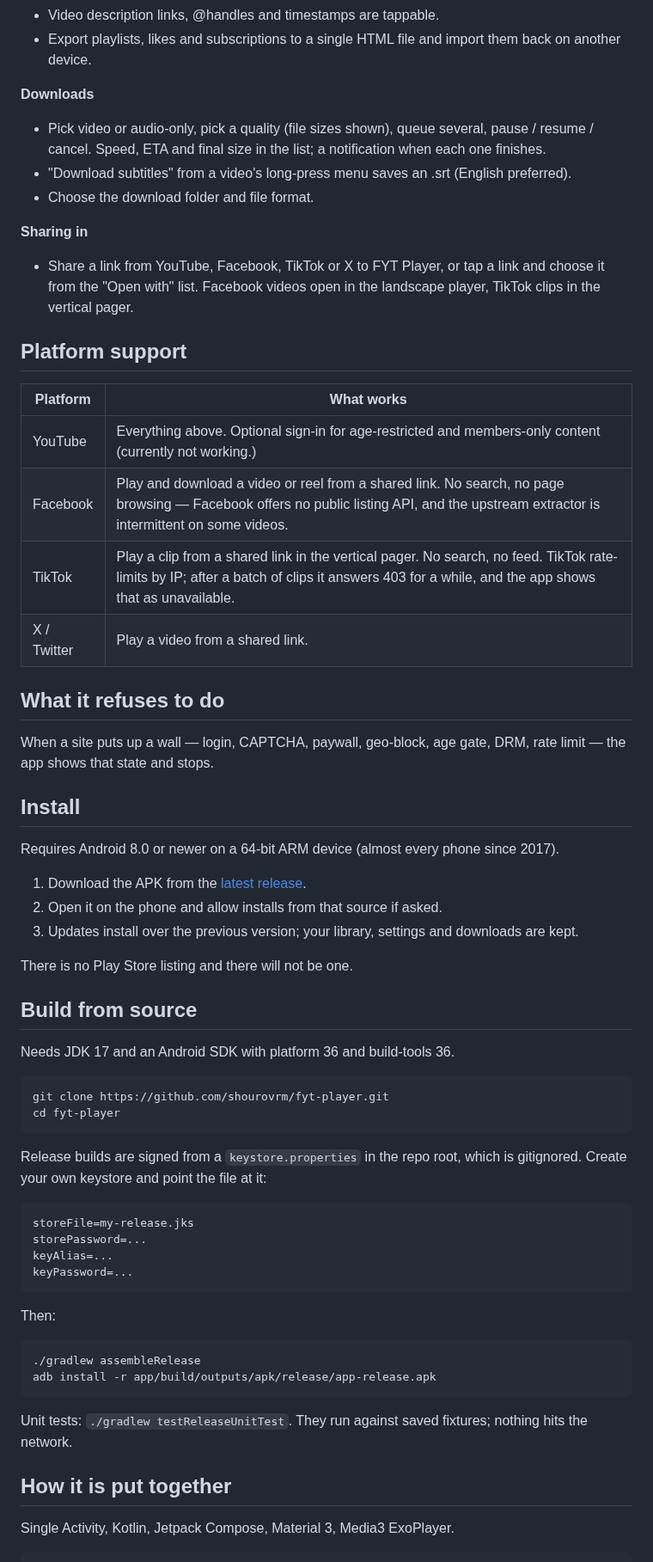
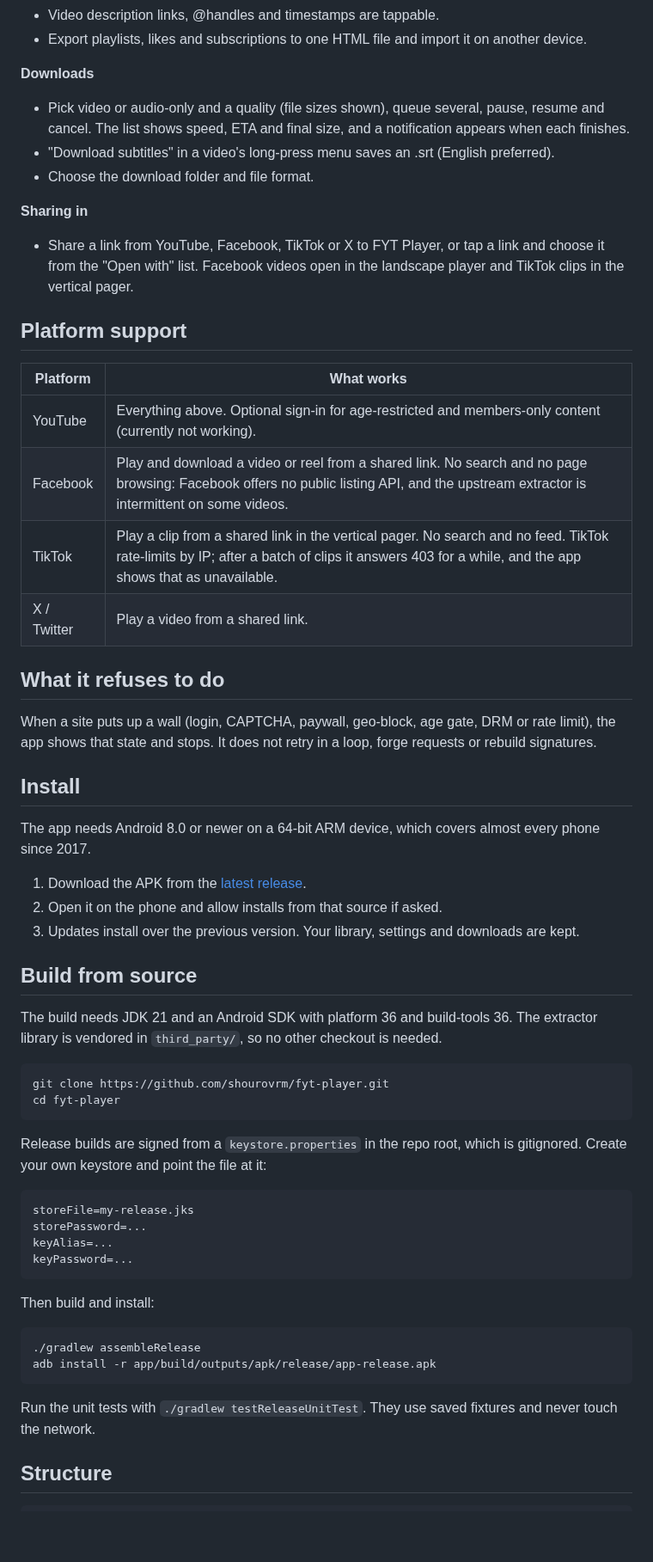
Before and after one commit to shourovrm/fyt-player, a Markdown page: README.md, the part around one of its changes. Shown at 86% size. GitHub-like rendering; blank space fills up the shorter version.

````diff
--- a/README.md
+++ b/README.md
@@ -34,44 +68,44 @@ account needed. Latest APK: [releases/latest](https://github.com/shourovrm/fyt-p
 - Video description links, @handles and timestamps are tappable.
-- Export playlists, likes and subscriptions to a single HTML file and import them back on another device.
+- Export playlists, likes and subscriptions to one HTML file and import it on another device.
 
 **Downloads**
-- Pick video or audio-only, pick a quality (file sizes shown), queue several, pause / resume /
-  cancel. Speed, ETA and final size in the list; a notification when each one finishes.
-- "Download subtitles" from a video's long-press menu saves an .srt (English preferred).
+- Pick video or audio-only and a quality (file sizes shown), queue several, pause, resume and
+  cancel. The list shows speed, ETA and final size, and a notification appears when each finishes.
+- "Download subtitles" in a video's long-press menu saves an .srt (English preferred).
 - Choose the download folder and file format.
 
 **Sharing in**
-- Share a link from YouTube, Facebook, TikTok or X to FYT Player, or tap a link and choose it
-  from the "Open with" list. Facebook videos open in the landscape player, TikTok clips in the
+- Share a link from YouTube, Facebook, TikTok or X to FYT Player, or tap a link and choose it from
+  the "Open with" list. Facebook videos open in the landscape player and TikTok clips in the
   vertical pager.
 
 ## Platform support
 
 | Platform | What works |
 |---|---|
-| YouTube | Everything above. Optional sign-in for age-restricted and members-only content (currently not working.) |
-| Facebook | Play and download a video or reel from a shared link. No search, no page browsing — Facebook offers no public listing API, and the upstream extractor is intermittent on some videos. |
-| TikTok | Play a clip from a shared link in the vertical pager. No search, no feed. TikTok rate-limits by IP; after a batch of clips it answers 403 for a while, and the app shows that as unavailable. |
+| YouTube | Everything above. Optional sign-in for age-restricted and members-only content (currently not working). |
+| Facebook | Play and download a video or reel from a shared link. No search and no page browsing: Facebook offers no public listing API, and the upstream extractor is intermittent on some videos. |
+| TikTok | Play a clip from a shared link in the vertical pager. No search and no feed. TikTok rate-limits by IP; after a batch of clips it answers 403 for a while, and the app shows that as unavailable. |
 | X / Twitter | Play a video from a shared link. |
 
 ## What it refuses to do
 
-When a site puts up a wall — login, CAPTCHA, paywall, geo-block, age gate, DRM, rate limit — the
-app shows that state and stops.
+When a site puts up a wall (login, CAPTCHA, paywall, geo-block, age gate, DRM or rate limit), the
+app shows that state and stops. It does not retry in a loop, forge requests or rebuild signatures.
 
 ## Install
 
-Requires Android 8.0 or newer on a 64-bit ARM device (almost every phone since 2017).
+The app needs Android 8.0 or newer on a 64-bit ARM device, which covers almost every phone since
+2017.
 
 1. Download the APK from the [latest release](https://github.com/shourovrm/fyt-player/releases/latest).
 2. Open it on the phone and allow installs from that source if asked.
-3. Updates install over the previous version; your library, settings and downloads are kept.
-
-There is no Play Store listing and there will not be one.
+3. Updates install over the previous version. Your library, settings and downloads are kept.
 
 ## Build from source
 
-Needs JDK 17 and an Android SDK with platform 36 and build-tools 36.
+The build needs JDK 21 and an Android SDK with platform 36 and build-tools 36. The extractor
+library is vendored in `third_party/`, so no other checkout is needed.
 
 ```sh
 git clone https://github.com/shourovrm/fyt-player.git
@@ -88,18 +122,16 @@ keyAlias=...
 keyPassword=...
 ```
 
-Then:
+Then build and install:
 
 ```sh
 ./gradlew assembleRelease
 adb install -r app/build/outputs/apk/release/app-release.apk
 ```
 
-Unit tests: `./gradlew testReleaseUnitTest`. They run against saved fixtures; nothing hits the
-network.
+Run the unit tests with `./gradlew testReleaseUnitTest`. They use saved fixtures and never touch
+the network.
 
-## How it is put together
-
-Single Activity, Kotlin, Jetpack Compose, Material 3, Media3 ExoPlayer.
+## Structure
 
 ```
````
Also changed, not shown: other parts of README.md (+79 -42 lines), docs/images/logo.png (added), docs/images/screenshot-channel-shorts.png (added), docs/images/screenshot-chapters.png (added), docs/images/screenshot-home.png (added), docs/images/screenshot-video.png (added).
